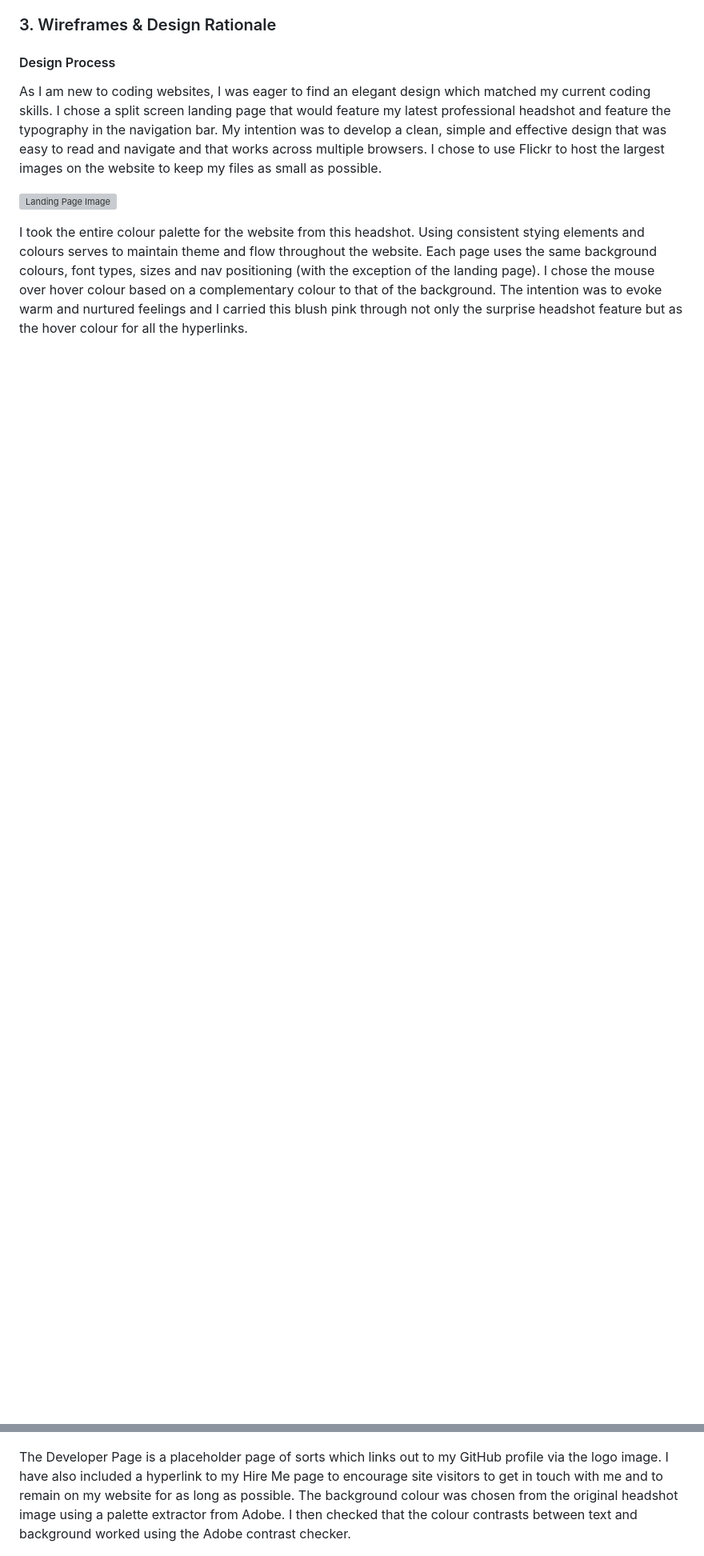
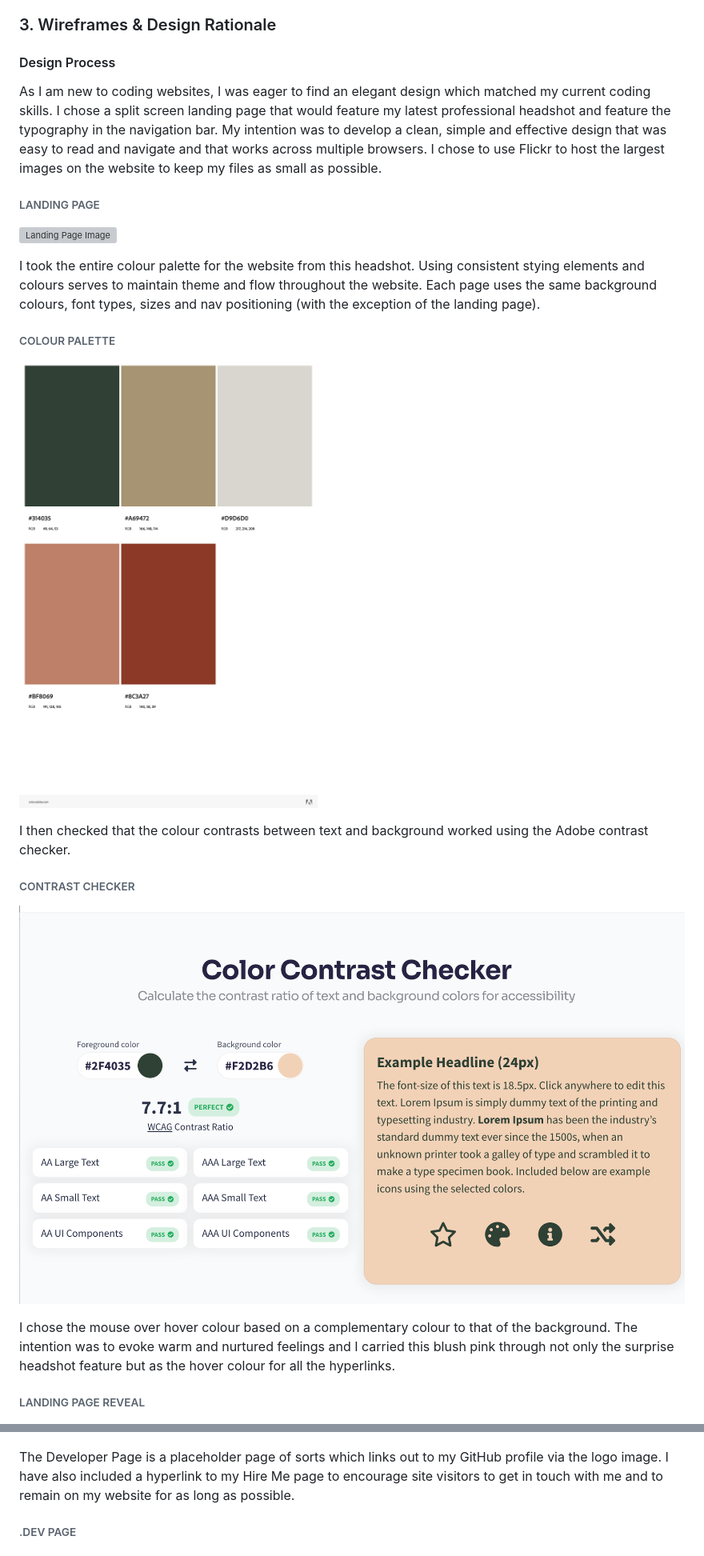
Before and after one commit to mchjess/t1assignment1web, a Markdown page: README.md, 2 parts joined by grey strips. Shown: that part at 80% size. GitHub-like rendering; pictures changed too: images/Palette_AdobeColor-color theme_Headshot.jpeg (added); blank space fills up the shorter version; grey boxes are pictures that could not be loaded.

Commit message:
README updated with colour palette and additional design details.

```diff
--- a/README.md
+++ b/README.md
@@ -53,12 +53,26 @@ The function of my website is to invite a potential employer to make contact wit
 
 As I am new to coding websites, I was eager to find an elegant design which matched my current coding skills. I chose a split screen landing page that would feature my latest professional headshot and feature the typography in the navigation bar. My intention was to develop a clean, simple and effective design that was easy to read and navigate and that works across multiple browsers. I chose to use Flickr to host the largest images on the website to keep my files as small as possible.
 
+###### LANDING PAGE
 ![Landing Page Image](./images/Wireframe%201%20-%20Landing%20Page.png)
 
-I took the entire colour palette for the website from this headshot. Using consistent stying elements and colours serves to maintain theme and flow throughout the website. Each page uses the same background colours, font types, sizes and nav positioning (with the exception of the landing page). I chose the mouse over hover colour based on a complementary colour to that of the background. The intention was to evoke warm and nurtured feelings and I carried this blush pink through not only the surprise headshot feature but as the hover colour for all the hyperlinks.
+I took the entire colour palette for the website from this headshot. Using consistent stying elements and colours serves to maintain theme and flow throughout the website. Each page uses the same background colours, font types, sizes and nav positioning (with the exception of the landing page).
+
+###### COLOUR PALETTE
+![Colour palette](./images/Palette_AdobeColor-color%20theme_Headshot.jpeg)
+
+I then checked that the colour contrasts between text and background worked using the Adobe contrast checker.
+
+###### CONTRAST CHECKER
+![Constrast checker](./images/Contrast%20Checker%202.png)
+
+I chose the mouse over hover colour based on a complementary colour to that of the background. The intention was to evoke warm and nurtured feelings and I carried this blush pink through not only the surprise headshot feature but as the hover colour for all the hyperlinks.
+
+###### LANDING PAGE REVEAL
 
 ![Landing page surprise reveal](./images/Wireframe%202%20-%20Mouse%20Over%20LP.png)
 
-The Developer Page is a placeholder page of sorts which links out to my GitHub profile via the logo image. I have also included a hyperlink to my Hire Me page to encourage site visitors to get in touch with me and to remain on my website for as long as possible. The background colour was chosen from the original headshot image using a palette extractor from Adobe. I then checked that the colour contrasts between text and background worked using the Adobe contrast checker.
+The Developer Page is a placeholder page of sorts which links out to my GitHub profile via the logo image. I have also included a hyperlink to my Hire Me page to encourage site visitors to get in touch with me and to remain on my website for as long as possible.
 
+###### .DEV PAGE
 ![Developer Page](./images/Wireframe%203%20-%20Dev%20Page.png)
```
Also changed, not shown: other parts of README.md (+4 -1 lines).
